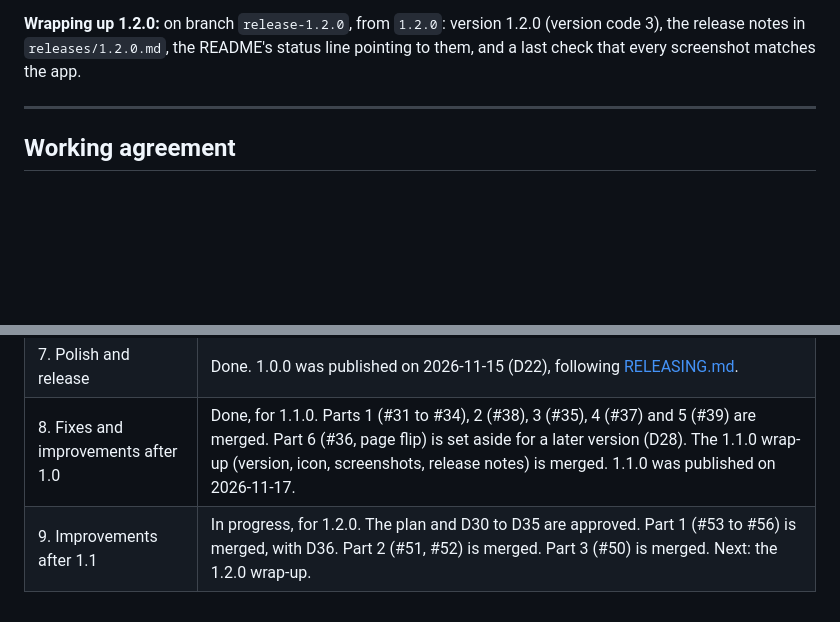
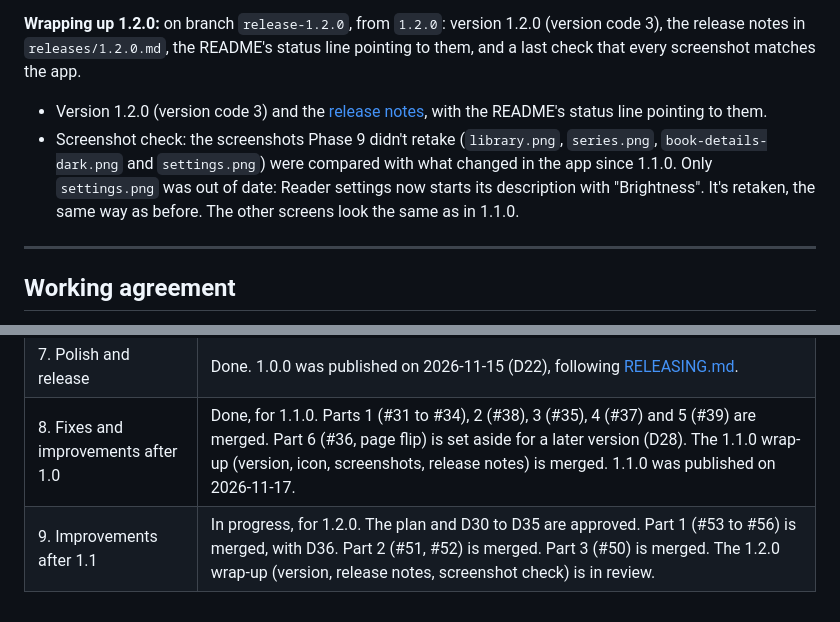
Before and after one commit to naqibrafiqi/pustaka, a Markdown page: docs/ROADMAP.md, 2 parts joined by grey strips. GitHub-like rendering; blank space fills up the shorter version.

```diff
--- a/docs/ROADMAP.md
+++ b/docs/ROADMAP.md
@@ -260,6 +260,8 @@ Work from the GitHub issues filed on 2026-11-18, [#50](https://github.com/naqibr
 **Done when:** every issue above is fixed on `1.2.0`, or deliberately set aside with your agreement, and the README describes and shows what's in 1.2.0.
 
 **Wrapping up 1.2.0:** on branch `release-1.2.0`, from `1.2.0`: version 1.2.0 (version code 3), the release notes in `releases/1.2.0.md`, the README's status line pointing to them, and a last check that every screenshot matches the app.
+- Version 1.2.0 (version code 3) and the [release notes](releases/1.2.0.md), with the README's status line pointing to them.
+- Screenshot check: the screenshots Phase 9 didn't retake (`library.png`, `series.png`, `book-details-dark.png` and `settings.png`) were compared with what changed in the app since 1.1.0. Only `settings.png` was out of date: Reader settings now starts its description with "Brightness". It's retaken, the same way as before. The other screens look the same as in 1.1.0.
 
 ---
 
@@ -286,4 +288,4 @@ Work from the GitHub issues filed on 2026-11-18, [#50](https://github.com/naqibr
 | 6. Settings, search and sorting | Done |
 | 7. Polish and release | Done. 1.0.0 was published on 2026-11-15 (D22), following [RELEASING.md](RELEASING.md). |
 | 8. Fixes and improvements after 1.0 | Done, for 1.1.0. Parts 1 (#31 to #34), 2 (#38), 3 (#35), 4 (#37) and 5 (#39) are merged. Part 6 (#36, page flip) is set aside for a later version (D28). The 1.1.0 wrap-up (version, icon, screenshots, release notes) is merged. 1.1.0 was published on 2026-11-17. |
-| 9. Improvements after 1.1 | In progress, for 1.2.0. The plan and D30 to D35 are approved. Part 1 (#53 to #56) is merged, with D36. Part 2 (#51, #52) is merged. Part 3 (#50) is merged. Next: the 1.2.0 wrap-up. |
+| 9. Improvements after 1.1 | In progress, for 1.2.0. The plan and D30 to D35 are approved. Part 1 (#53 to #56) is merged, with D36. Part 2 (#51, #52) is merged. Part 3 (#50) is merged. The 1.2.0 wrap-up (version, release notes, screenshot check) is in review. |
```
Also changed, not shown: README.md (+1 -1 lines), docs/releases/1.2.0.md (added, +47 -0 lines), docs/screenshots/settings.png, 1 other file.
